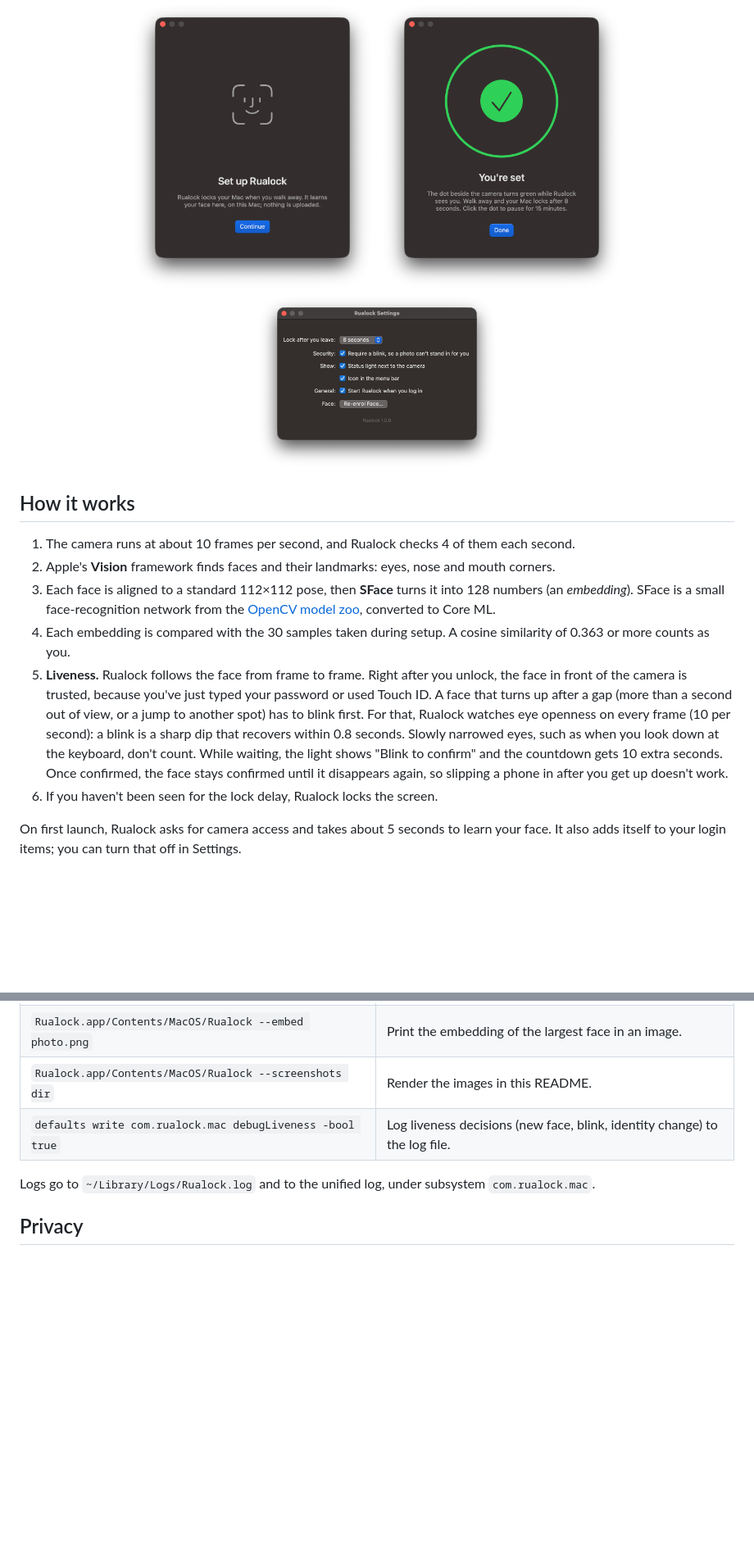
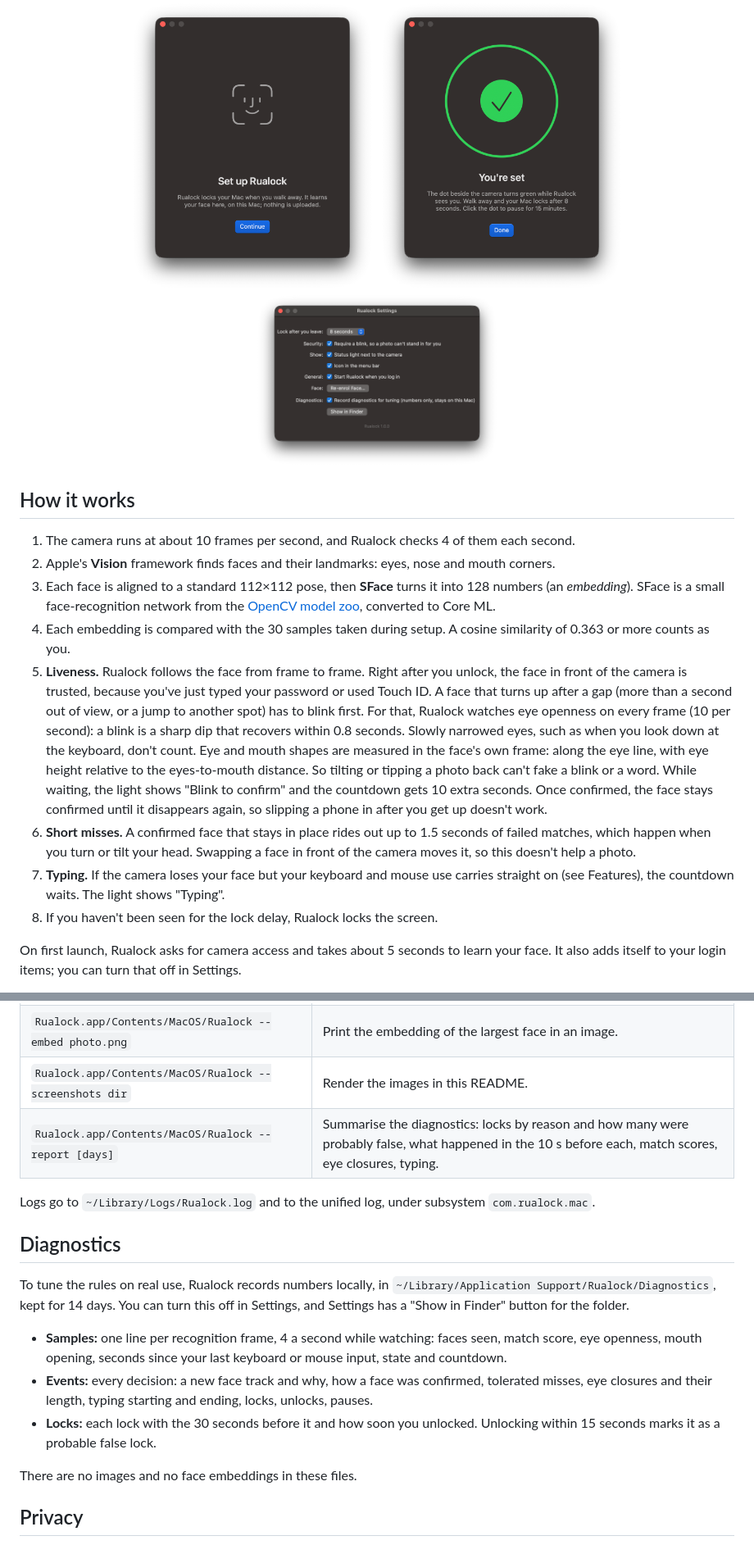
Before and after one commit to RokaSwK/rualock, a Markdown page: README.md, 2 parts joined by grey strips. Shown at 82% size. Drawn GitHub-style; pictures changed too: docs/images/settings.png; blank space fills up the shorter version.

```diff
--- a/README.md
+++ b/README.md
@@ -51,8 +52,10 @@ Rualock watches your webcam for *your* face. When your face has been gone for a
 2. Apple's **Vision** framework finds faces and their landmarks: eyes, nose and mouth corners.
 3. Each face is aligned to a standard 112×112 pose, then **SFace** turns it into 128 numbers (an *embedding*). SFace is a small face-recognition network from the [OpenCV model zoo](https://github.com/opencv/opencv_zoo/tree/main/models/face_recognition_sface), converted to Core ML.
 4. Each embedding is compared with the 30 samples taken during setup. A cosine similarity of 0.363 or more counts as you.
-5. **Liveness.** Rualock follows the face from frame to frame. Right after you unlock, the face in front of the camera is trusted, because you've just typed your password or used Touch ID. A face that turns up after a gap (more than a second out of view, or a jump to another spot) has to blink first. For that, Rualock watches eye openness on every frame (10 per second): a blink is a sharp dip that recovers within 0.8 seconds. Slowly narrowed eyes, such as when you look down at the keyboard, don't count. While waiting, the light shows "Blink to confirm" and the countdown gets 10 extra seconds. Once confirmed, the face stays confirmed until it disappears again, so slipping a phone in after you get up doesn't work.
-6. If you haven't been seen for the lock delay, Rualock locks the screen.
+5. **Liveness.** Rualock follows the face from frame to frame. Right after you unlock, the face in front of the camera is trusted, because you've just typed your password or used Touch ID. A face that turns up after a gap (more than a second out of view, or a jump to another spot) has to blink first. For that, Rualock watches eye openness on every frame (10 per second): a blink is a sharp dip that recovers within 0.8 seconds. Slowly narrowed eyes, such as when you look down at the keyboard, don't count. Eye and mouth shapes are measured in the face's own frame: along the eye line, with eye height relative to the eyes-to-mouth distance. So tilting or tipping a photo back can't fake a blink or a word. While waiting, the light shows "Blink to confirm" and the countdown gets 10 extra seconds. Once confirmed, the face stays confirmed until it disappears again, so slipping a phone in after you get up doesn't work.
+6. **Short misses.** A confirmed face that stays in place rides out up to 1.5 seconds of failed matches, which happen when you turn or tilt your head. Swapping a face in front of the camera moves it, so this doesn't help a photo.
+7. **Typing.** If the camera loses your face but your keyboard and mouse use carries straight on (see Features), the countdown waits. The light shows "Typing".
+8. If you haven't been seen for the lock delay, Rualock locks the screen.
 
 On first launch, Rualock asks for camera access and takes about 5 seconds to learn your face. It also adds itself to your login items; you can turn that off in Settings.
 
@@ -97,9 +100,19 @@ scripts/build.sh && scripts/notarize.sh     # → build/Rualock-1.0.0.dmg, notar
 | `Rualock.app/Contents/MacOS/Rualock -dryRun YES` | Run without locking; logs "would lock" instead. |
 | `Rualock.app/Contents/MacOS/Rualock --embed photo.png` | Print the embedding of the largest face in an image. |
 | `Rualock.app/Contents/MacOS/Rualock --screenshots dir` | Render the images in this README. |
-| `defaults write com.rualock.mac debugLiveness -bool true` | Log liveness decisions (new face, blink, identity change) to the log file. |
+| `Rualock.app/Contents/MacOS/Rualock --report [days]` | Summarise the diagnostics: locks by reason and how many were probably false, what happened in the 10 s before each, match scores, eye closures, typing. |
 
 Logs go to `~/Library/Logs/Rualock.log` and to the unified log, under subsystem `com.rualock.mac`.
+
+## Diagnostics
+
+To tune the rules on real use, Rualock records numbers locally, in `~/Library/Application Support/Rualock/Diagnostics`, kept for 14 days. You can turn this off in Settings, and Settings has a "Show in Finder" button for the folder.
+
+- **Samples:** one line per recognition frame, 4 a second while watching: faces seen, match score, eye openness, mouth opening, seconds since your last keyboard or mouse input, state and countdown.
+- **Events:** every decision: a new face track and why, how a face was confirmed, tolerated misses, eye closures and their length, typing starting and ending, locks, unlocks, pauses.
+- **Locks:** each lock with the 30 seconds before it and how soon you unlocked. Unlocking within 15 seconds marks it as a probable false lock.
+
+There are no images and no face embeddings in these files.
 
 ## Privacy
 
```
Also changed, not shown: other parts of README.md (+2 -1 lines), 13 other files.
